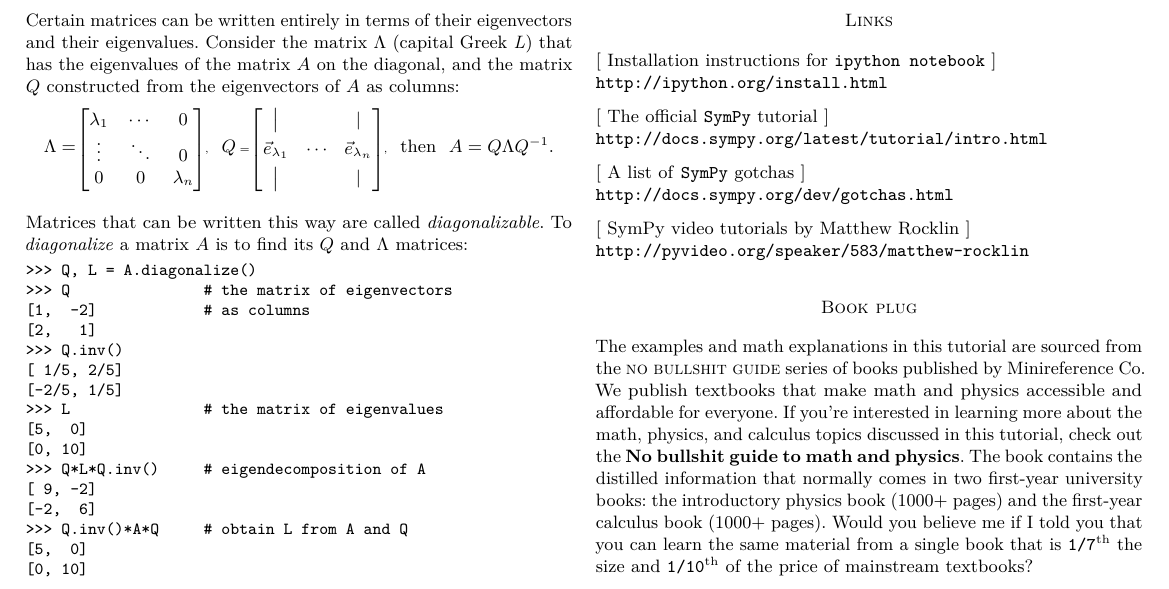
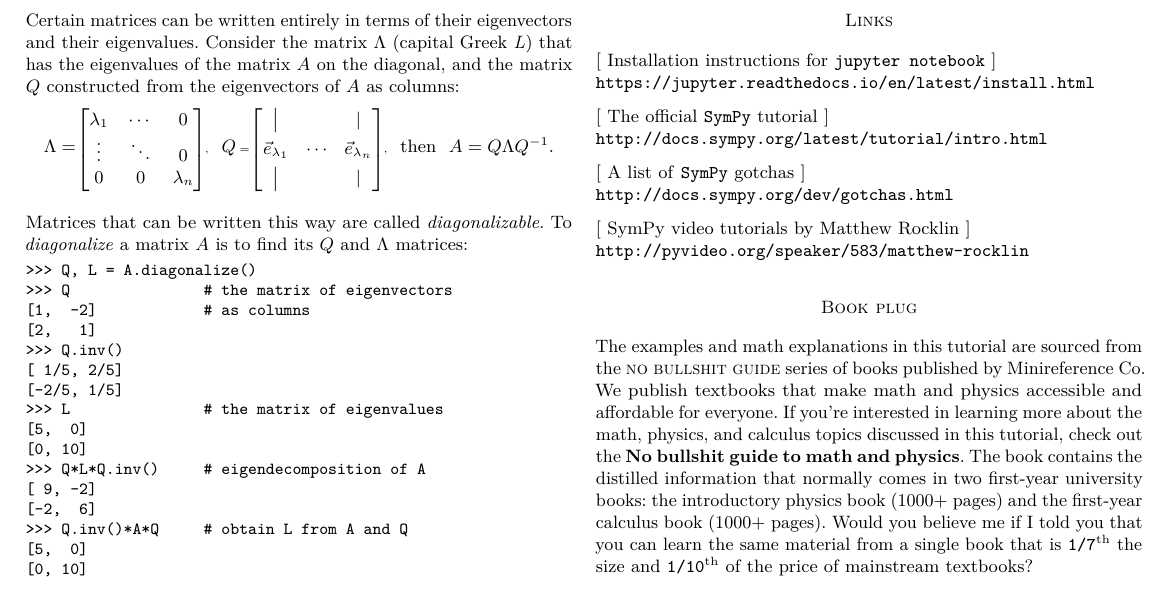
Before and after one commit to minireference/sympy_tutorial, a LaTeX paper (sympy_tutorial.tex): part of page 12 of 12, cut so that both start at the same text. Compiled offline with pdfLaTeX.

Commit message:
Changed link to install jupyter notebook instead of ipython notebook

```diff
--- a/sympy_tutorial.tex
+++ b/sympy_tutorial.tex
@@ -179,8 +179,8 @@ and you'll help the computer by guiding it when it gets  stuck (humans are good
 \section*{Links}
 \label{sec:links}
 
-[ Installation instructions for \texttt{ipython notebook} ] \\
-\href{http://ipython.org/install.html}{\texttt{http://ipython.org/install.html}}
+[ Installation instructions for \texttt{jupyter notebook} ] \\
+\href{https://jupyter.readthedocs.io/en/latest/install.html}{\texttt{https://jupyter.readthedocs.io/en/latest/install.html}}
 
 \noindent
 [ The official \texttt{SymPy} tutorial ] \\
```
Also changed, not shown: README.md, sympy_tutorial.pdf.
